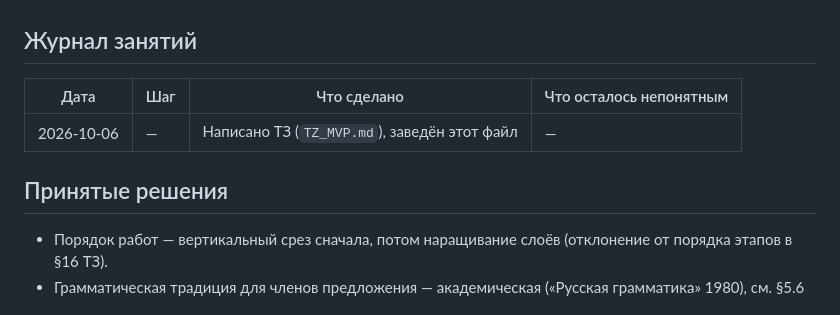
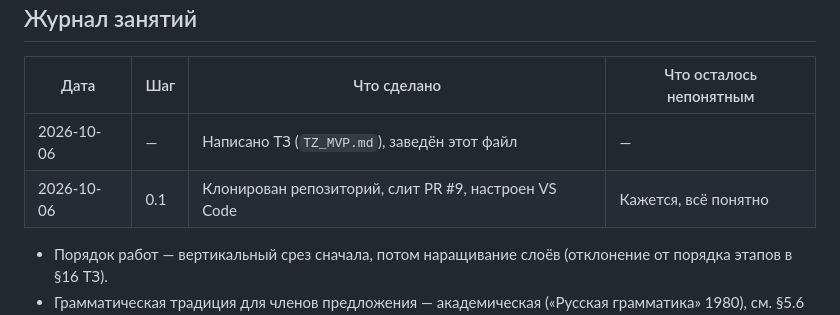
Before and after one commit to kagort/tolstoy-words-local, a Markdown page: docs/PROGRESS.md, the part around one of its changes. Drawn GitHub-style.

```diff
--- a/docs/PROGRESS.md
+++ b/docs/PROGRESS.md
@@ -72,8 +72,8 @@
 | Дата | Шаг | Что сделано | Что осталось непонятным |
 |---|---|---|---|
 | 2026-10-06 | — | Написано ТЗ (`TZ_MVP.md`), заведён этот файл | — |
+| 2026-10-06 | 0.1 | Клонирован репозиторий, слит PR #9, настроен VS Code | Кажется, всё понятно |
 
-## Принятые решения
 
 - Порядок работ — вертикальный срез сначала, потом наращивание слоёв (отклонение от порядка этапов в §16 ТЗ).
 - Грамматическая традиция для членов предложения — академическая («Русская грамматика» 1980), см. §5.6 ТЗ.
```
Also changed, not shown: other parts of docs/PROGRESS.md (+1 -1 lines).
